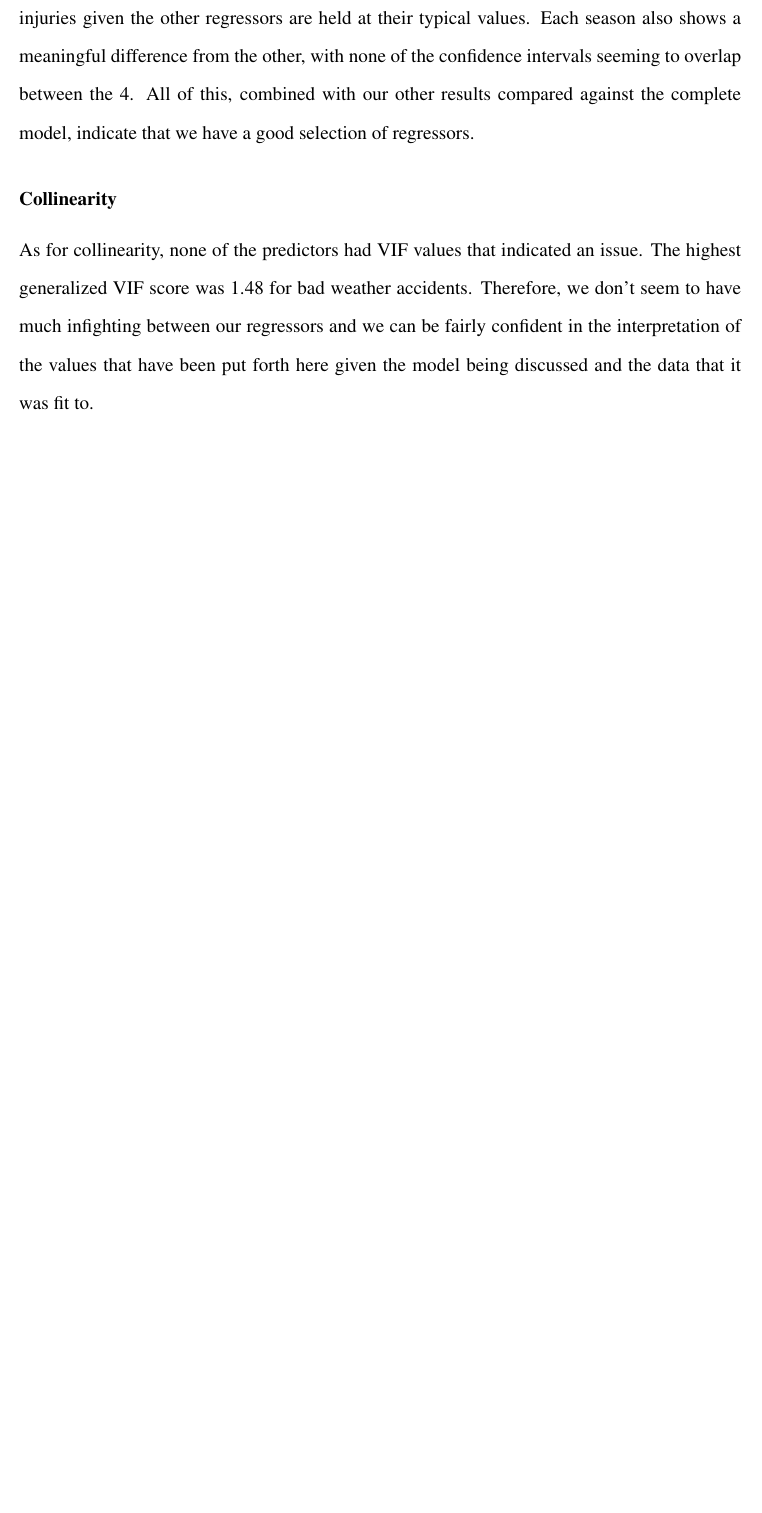
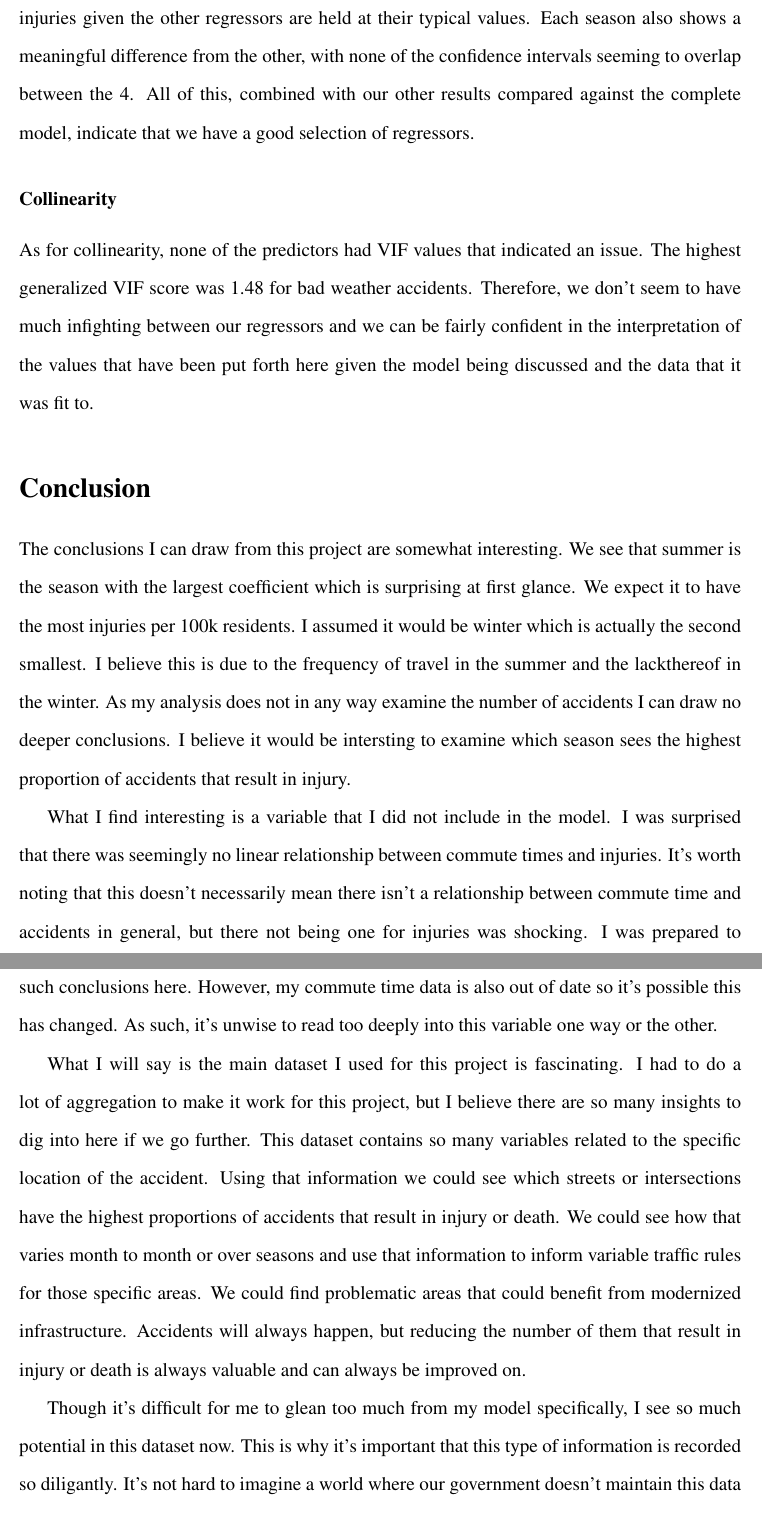
Before and after one commit to blamson/mth-5387-regression-project, a LaTeX document (report/main.tex, which reads report/sections/conclusion.tex): part of page 11 of 11 before the commit and two parts of pages 11 and 12 of 12 after it, the two joined at a grey line, cut so that both start at the same text, the shorter picture padded with empty space. Compiled offline with pdfLaTeX.

Commit message:
add conclusion to report

```diff
--- /dev/null
+++ b/report/sections/conclusion.tex
@@ -0,0 +1,9 @@
+\section*{Conclusion}
+
+The conclusions I can draw from this project are somewhat interesting. We see that summer is the season with the largest coefficient which is surprising at first glance. We expect it to have the most injuries per 100k residents. I assumed it would be winter which is actually the second smallest. I believe this is due to the frequency of travel in the summer and the lackthereof in the winter. As my analysis does not in any way examine the number of accidents I can draw no deeper conclusions. I believe it would be intersting to examine which season sees the highest proportion of accidents that result in injury.
+
+What I find interesting is a variable that I did not include in the model. I was surprised that there was seemingly no linear relationship between commute times and injuries. It's worth noting that this doesn't necessarily mean there isn't a relationship between commute time and accidents in general, but there not being one for injuries was shocking. I was prepared to advocate for systems like remote work which reduce traffic and injury risk but can draw no such conclusions here. However, my commute time data is also out of date so it's possible this has changed. As such, it's unwise to read too deeply into this variable one way or the other.
+
+What I will say is the main dataset I used for this project is fascinating. I had to do a lot of aggregation to make it work for this project, but I believe there are so many insights to dig into here if we go further. This dataset contains so many variables related to the specific location of the accident. Using that information we could see which streets or intersections have the highest proportions of accidents that result in injury or death. We could see how that varies month to month or over seasons and use that information to inform variable traffic rules for those specific areas. We could find problematic areas that could benefit from modernized infrastructure. Accidents will always happen, but reducing the number of them that result in injury or death is always valuable and can always be improved on.
+
+Though it's difficult for me to glean too much from my model specifically, I see so much potential in this dataset now. This is why it's important that this type of information is recorded so diligantly. It's not hard to imagine a world where our government doesn't maintain this data at all and we would be so much worse off without it. Infact I was unable to use two fascinating variables related to suspected alcohol and marijuana use because only one or two counties even collects that information. We should continue to fund and advocate for the collection of this data by public institutions that benefit all of us. I worry so much data collection is in the hands of private businesses now and that keeps data from truly working for the greater public. I find this extremely concerning with the upcoming administrations plans to gut and destroy many government agencies that have been collecting valuable data for decades. There's so much good this kind of data does behind the scenes that we take for granted. We need to protect it.
```
Also changed, not shown: report/main.tex (+1 -0 lines), report/main.pdf.
